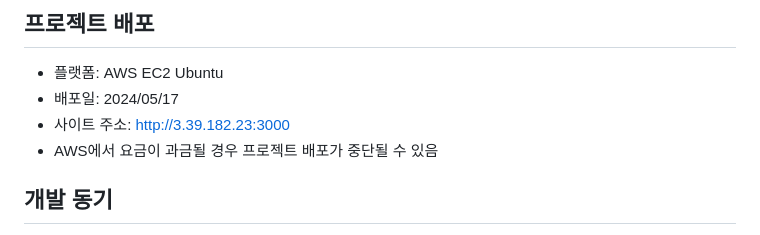
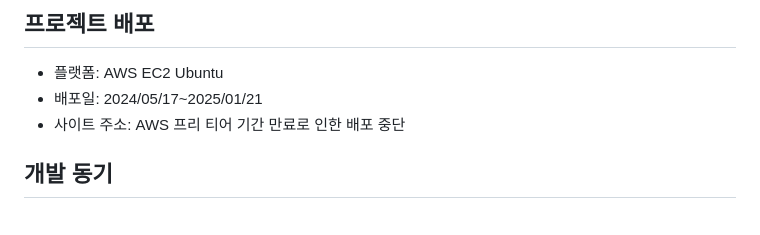
Before and after one commit to bin778/CustomPCBuilder, a Markdown page: README.md, the part around the change. GitHub-like rendering.

Commit message:
docs: README 문서 수정(AWS 배포 중단)

```diff
--- a/README.md
+++ b/README.md
@@ -9,9 +9,8 @@
 
 ## 프로젝트 배포
 * 플랫폼: AWS EC2 Ubuntu
-* 배포일: 2024/05/17
-* 사이트 주소: http://3.39.182.23:3000
-* AWS에서 요금이 과금될 경우 프로젝트 배포가 중단될 수 있음
+* 배포일: 2024/05/17~2025/01/21
+* 사이트 주소: AWS 프리 티어 기간 만료로 인한 배포 중단
 
 ## 개발 동기
 * 컴퓨터 부품에 대해 지식이 부족한 사람은 용어 자체가 낯설어서 조립PC 견적을 맞추기가 어려운 경우가 많아 비싼 브랜드 PC를 구매하거나 조립 PC를 맞추더라도 더 비싼 컴퓨터를 구매하는 경우가 많음
```
